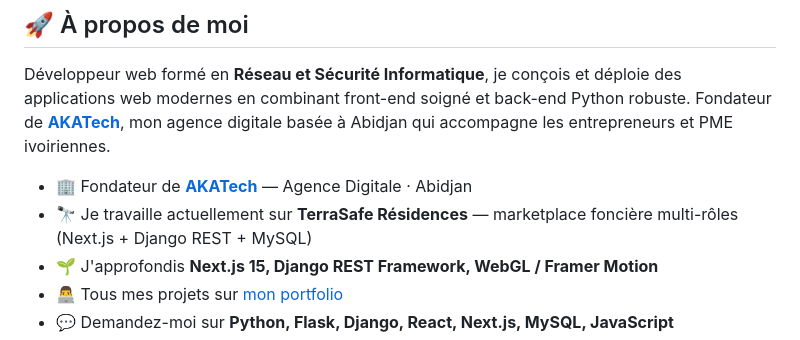
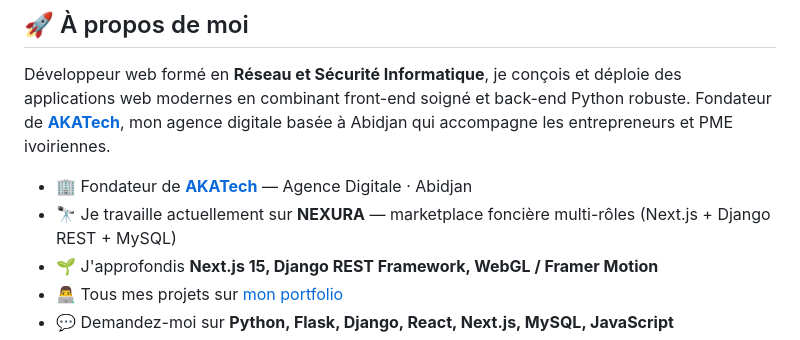
Before and after one commit to wthomasss06-stack/wthomasss06-stack, a Markdown page: README.md, the part around the change. Rendered like a GitHub page.

```diff
--- a/README.md
+++ b/README.md
@@ -20,7 +20,7 @@
 Développeur web formé en **Réseau et Sécurité Informatique**, je conçois et déploie des applications web modernes en combinant front-end soigné et back-end Python robuste. Fondateur de **[AKATech](https://akatech.vercel.app/)**, mon agence digitale basée à Abidjan qui accompagne les entrepreneurs et PME ivoiriennes.
 
 - 🏢 Fondateur de **[AKATech](https://akatech.vercel.app/)** — Agence Digitale · Abidjan
-- 🔭 Je travaille actuellement sur **TerraSafe Résidences** — marketplace foncière multi-rôles (Next.js + Django REST + MySQL)
+- 🔭 Je travaille actuellement sur **NEXURA** — marketplace foncière multi-rôles (Next.js + Django REST + MySQL)
 - 🌱 J'approfondis **Next.js 15, Django REST Framework, WebGL / Framer Motion**
 - 👨‍💻 Tous mes projets sur [mon portfolio](https://akafolio160502.vercel.app/)
 - 💬 Demandez-moi sur **Python, Flask, Django, React, Next.js, MySQL, JavaScript**
```
